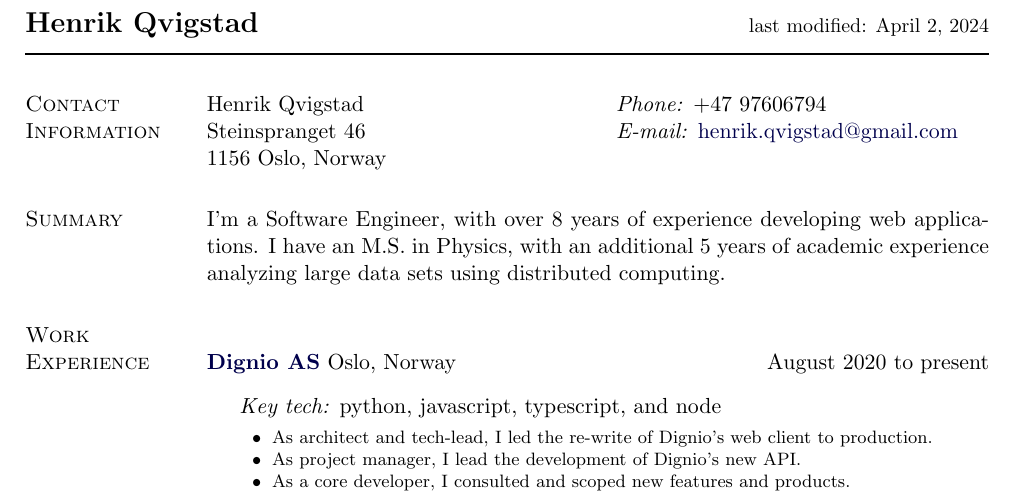
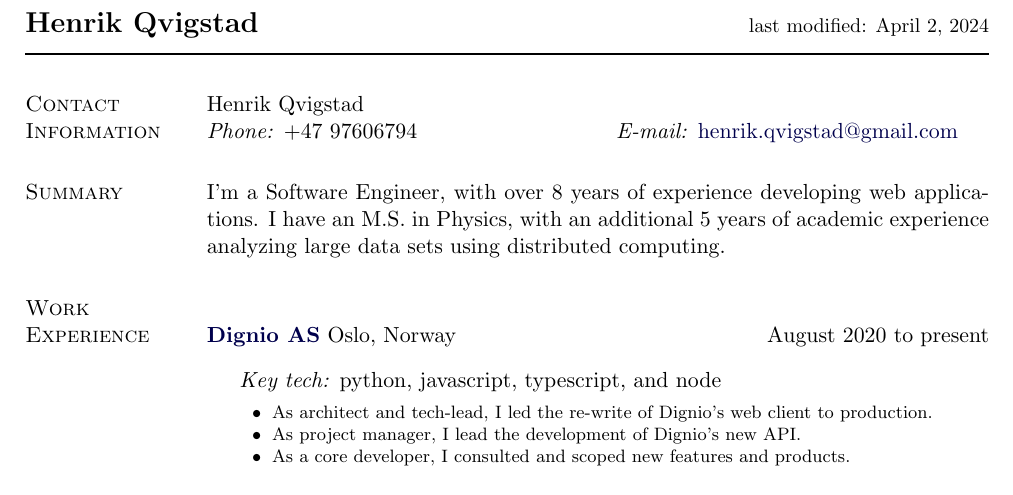
Before and after one commit to henrikq/cv, a LaTeX CV (cv.tex): part of the page, cut so that both start at the same text. Compiled offline with pdfLaTeX.

Commit message:
remove address

```diff
--- a/cv.tex
+++ b/cv.tex
@@ -172,14 +172,17 @@
 \begin{tabular}[t]{@{}p{\textwidth-\rcollength}p{\rcollength}}
 %% \href{http://www.mn.uio.no/fysikk/english/}%
 %%      {Department of Physics}
-Henrik Qvigstad            & \textit{Phone:} +47 97606794 \\
+Henrik Qvigstad            & \\ %% & \textit{Phone:} +47 97606794 \\
+\textit{Phone:} +47 97606794 & \textit{E-mail:}
+                              \href{mailto:henrik.qvigstad@gmail.com}
+                                  {henrik.qvigstad@gmail.com}\\
 %% \href{http://www.uio.no/english/}
 %%      {University of Oslo}
-Steinspranget 46           & \textit{E-mail:}
-                              \href{mailto:henrik.qvigstad@gmail.com}
-                                  {henrik.qvigstad@gmail.com}\\
-1156 Oslo,
-Norway
+% Steinspranget 46           & \textit{E-mail:}
+%                               \href{mailto:henrik.qvigstad@gmail.com}
+%                                   {henrik.qvigstad@gmail.com}\\
+% 1156 Oslo,
+% Norway
 \end{tabular}
 
 % \section{Citizenship}
```
